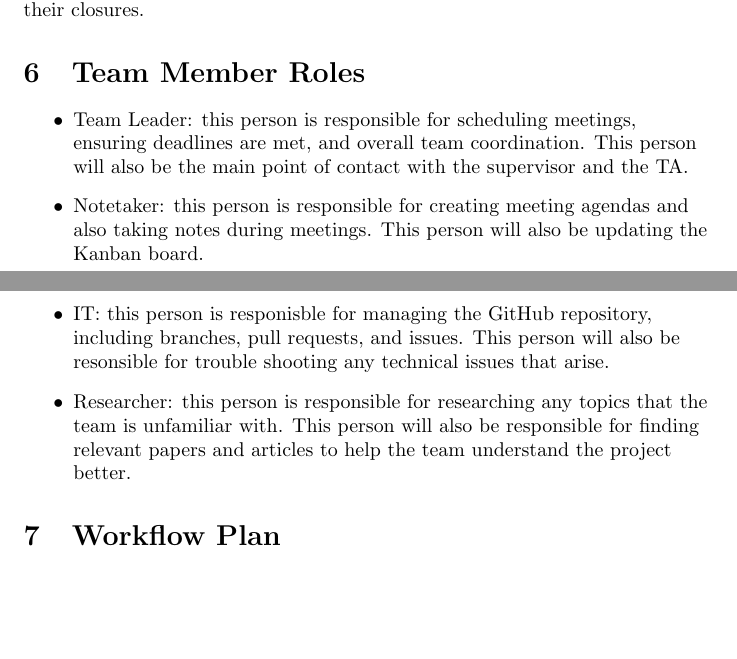
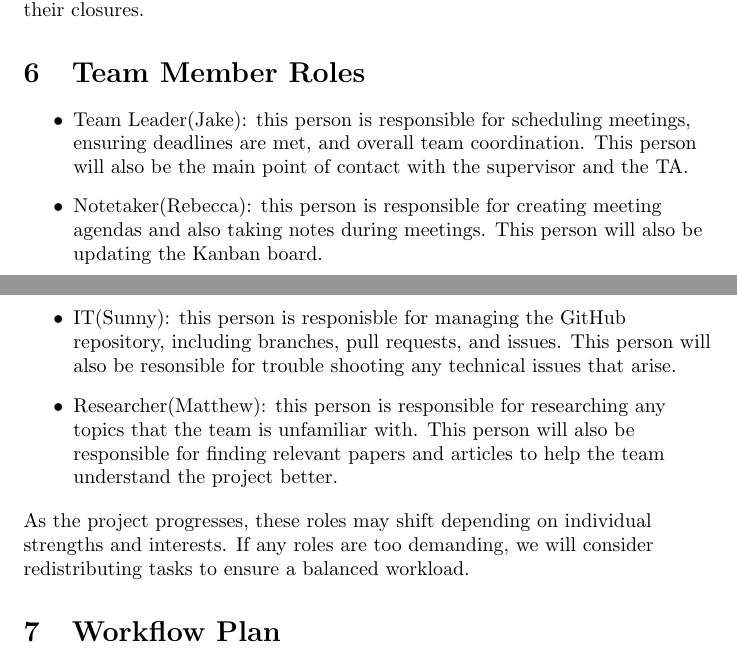
Before and after one commit to SY3141/RLCatan, a LaTeX document (docs/DevelopmentPlan/DevelopmentPlan.tex): two parts of pages 2 and 3 of 7, joined at a grey line, cut so that both start at the same text, the shorter picture padded with empty space. Compiled offline with pdfLaTeX.

Commit message:
fixed team member roles

```diff
--- a/docs/DevelopmentPlan/DevelopmentPlan.tex
+++ b/docs/DevelopmentPlan/DevelopmentPlan.tex
@@ -85,19 +85,22 @@ issues and their closures.
 
 \raggedright
 \begin{itemize}
-  \item Team Leader: this person is responsible for scheduling meetings,
+  \item Team Leader(Jake): this person is responsible for scheduling meetings,
     ensuring deadlines are met, and overall team coordination. This person will
     also be the main point of contact with the supervisor and the TA.
-  \item Notetaker: this person is responsible for creating meeting agendas and also
+  \item Notetaker(Rebecca): this person is responsible for creating meeting agendas and also
     taking notes during meetings. This person will also be updating the Kanban
     board.
-  \item IT: this person is responisble for managing the GitHub repository, including
+  \item IT(Sunny): this person is responisble for managing the GitHub repository, including
     branches, pull requests, and issues. This person will also be resonsible for trouble
     shooting any technical issues that arise.
-  \item Researcher: this person is responsible for researching any topics that
+  \item Researcher(Matthew): this person is responsible for researching any topics that
     the team is unfamiliar with. This person will also be responsible for finding
     relevant papers and articles to help the team understand the project better.
 \end{itemize}
+As the project progresses, these roles may shift depending on individual strengths
+and interests. If any roles are too demanding, we will consider redistributing tasks to
+ensure a balanced workload.
 
 \section{Workflow Plan}
 
```
Also changed, not shown: docs/DevelopmentPlan/DevelopmentPlan.pdf.
